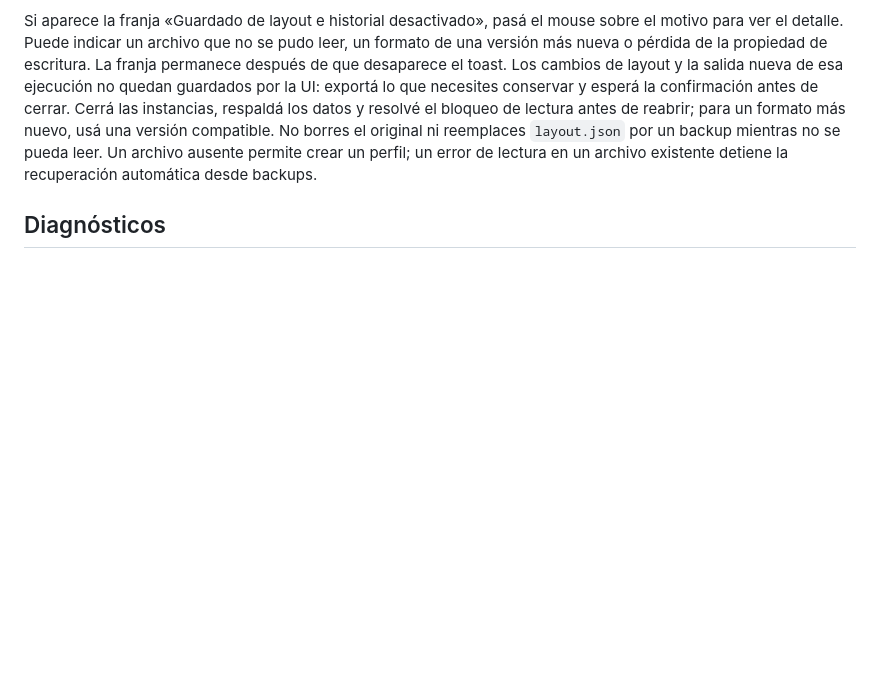
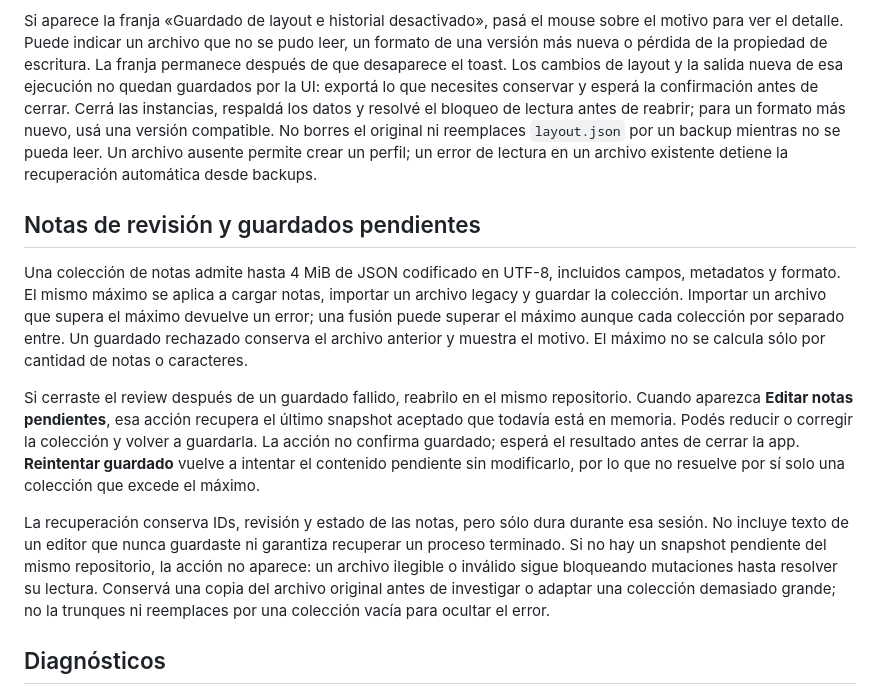
Before and after one commit to MauroProto/terminal-canvas, a Markdown page: docs/SUPPORT.md, the part around the change. Rendered like a GitHub page; blank space fills up the shorter version.

```diff
--- a/docs/SUPPORT.md
+++ b/docs/SUPPORT.md
@@ -95,6 +95,32 @@ No borres el original ni reemplaces `layout.json` por un backup mientras no
 se pueda leer. Un archivo ausente permite crear un perfil; un error de lectura
 en un archivo existente detiene la recuperación automática desde backups.
 
+## Notas de revisión y guardados pendientes
+
+Una colección de notas admite hasta 4 MiB de JSON codificado en UTF-8, incluidos
+campos, metadatos y formato. El mismo máximo se aplica a cargar notas, importar
+un archivo legacy y guardar la colección. Importar un archivo que supera el
+máximo devuelve un error; una fusión puede superar el máximo aunque cada
+colección por separado entre. Un guardado rechazado conserva el archivo
+anterior y muestra el motivo. El máximo no se calcula sólo por cantidad de
+notas o caracteres.
+
+Si cerraste el review después de un guardado fallido, reabrilo en el mismo
+repositorio. Cuando aparezca **Editar notas pendientes**, esa acción recupera
+el último snapshot aceptado que todavía está en memoria. Podés reducir o
+corregir la colección y volver a guardarla. La acción no confirma guardado;
+esperá el resultado antes de cerrar la app. **Reintentar guardado** vuelve a
+intentar el contenido pendiente sin modificarlo, por lo que no resuelve por sí
+solo una colección que excede el máximo.
+
+La recuperación conserva IDs, revisión y estado de las notas, pero sólo dura
+durante esa sesión. No incluye texto de un editor que nunca guardaste ni
+garantiza recuperar un proceso terminado. Si no hay un snapshot pendiente del
+mismo repositorio, la acción no aparece: un archivo ilegible o inválido sigue
+bloqueando mutaciones hasta resolver su lectura. Conservá una copia del
+archivo original antes de investigar o adaptar una colección demasiado grande;
+no la trunques ni reemplaces por una colección vacía para ocultar el error.
+
 ## Diagnósticos
 
 La exportación de diagnóstico recoge configuración, layout y logs con límites
```
Also changed, not shown: docs/PERSISTENCE-EXPORT-RECOVERY.md (+17 -0 lines).
